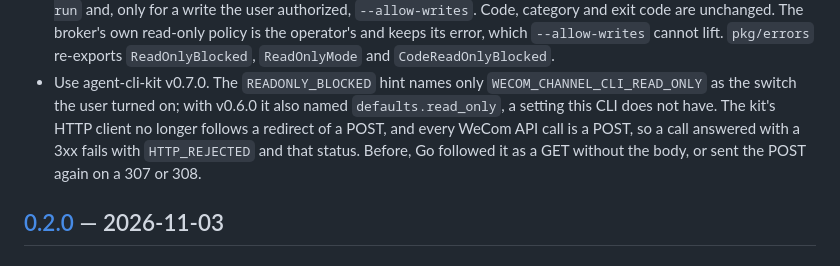
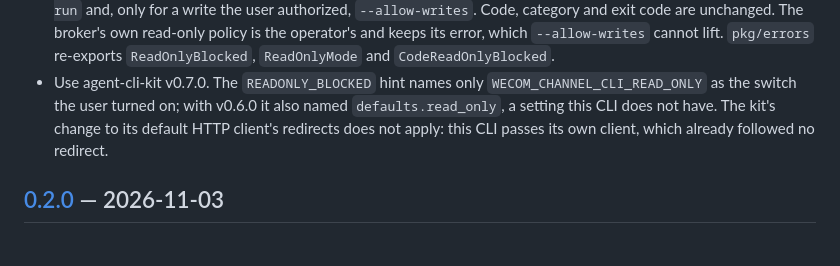
Before and after one commit to AngelMsger/wecom-channel-cli, a Markdown page: CHANGELOG.md, the part around the change. Drawn GitHub-style.

Commit message:
Changelog: the CLI's own client already followed no redirect
Co-Authored-By: Claude Opus 5.5 <noreply@anthropic.com>
Claude-Session: https://claude.ai/code/session_01TzRE5DBofXRXfYFsjn4CBg

```diff
--- a/CHANGELOG.md
+++ b/CHANGELOG.md
@@ -16,10 +16,8 @@
 - Use agent-cli-kit v0.7.0. The `READONLY_BLOCKED` hint names only
   `WECOM_CHANNEL_CLI_READ_ONLY` as the switch the user turned on; with
   v0.6.0 it also named `defaults.read_only`, a setting this CLI does not have.
-  The kit's HTTP client no longer follows a redirect of a POST, and every
-  WeCom API call is a POST, so a call answered with a 3xx fails with
-  `HTTP_REJECTED` and that status. Before, Go followed it as a GET without the
-  body, or sent the POST again on a 307 or 308.
+  The kit's change to its default HTTP client's redirects does not apply:
+  this CLI passes its own client, which already followed no redirect.
 
 ## [0.2.0] — 2026-11-03
 
```
